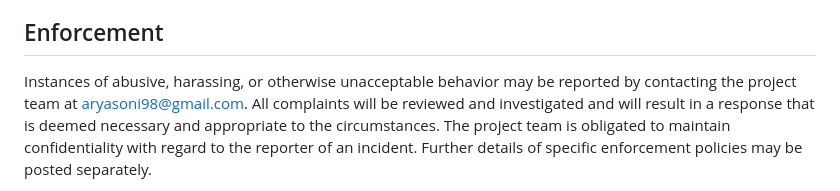
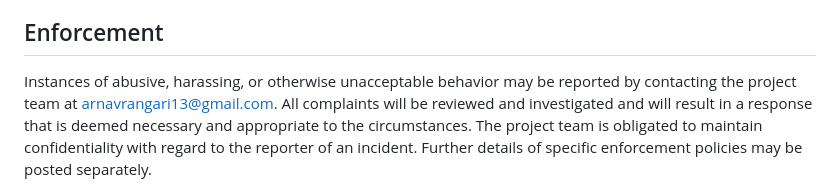
Before and after one commit to hashtag-longrangers/AI-Interview-Software, a Markdown page: CODE_OF_CONDUCT.md, the part around the change. Rendered like a GitHub page.

```diff
--- a/CODE_OF_CONDUCT.md
+++ b/CODE_OF_CONDUCT.md
@@ -55,7 +55,7 @@ further defined and clarified by project maintainers.
 ## Enforcement
 
 Instances of abusive, harassing, or otherwise unacceptable behavior may be
-reported by contacting the project team at aryasoni98@gmail.com. All
+reported by contacting the project team at arnavrangari13@gmail.com. All
 complaints will be reviewed and investigated and will result in a response that
 is deemed necessary and appropriate to the circumstances. The project team is
 obligated to maintain confidentiality with regard to the reporter of an incident.
```
